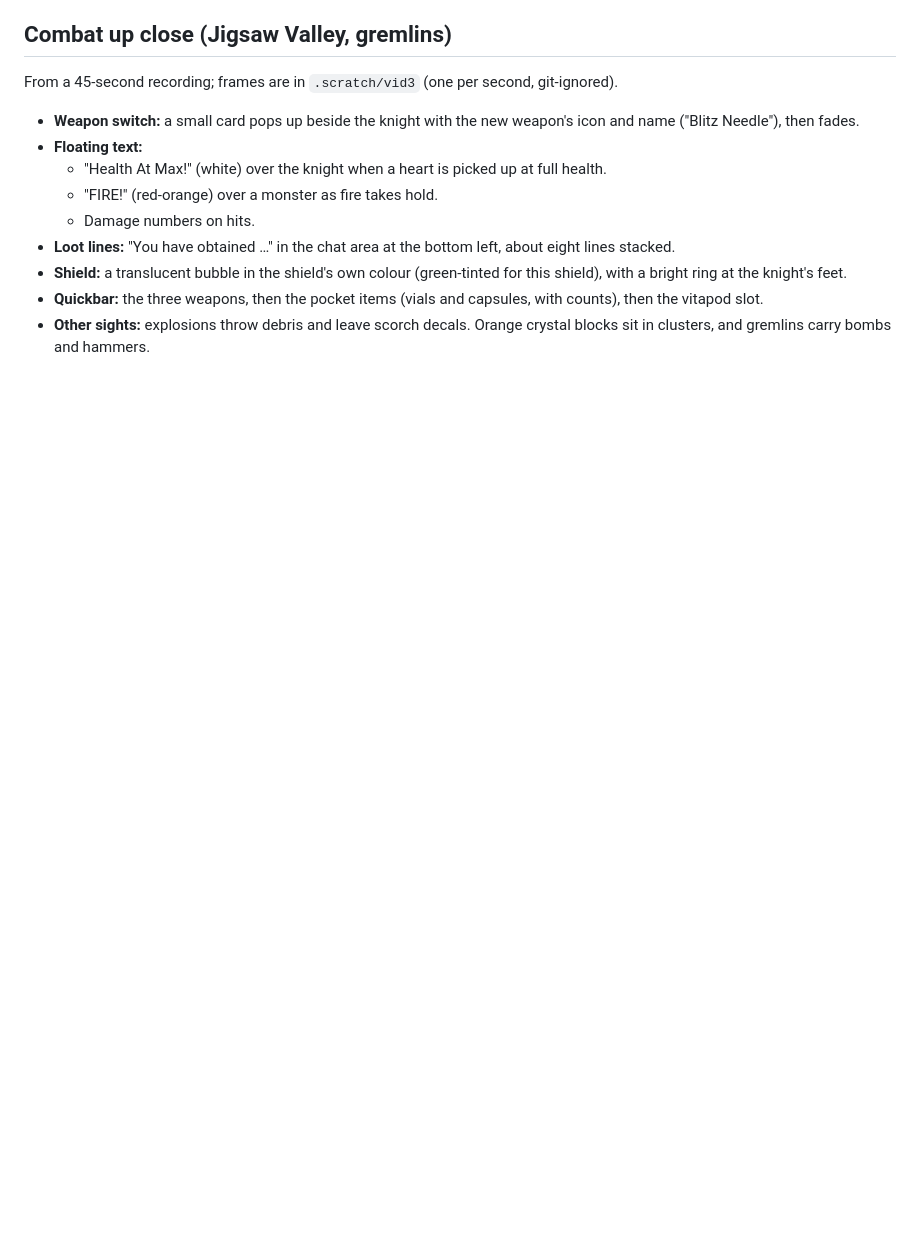
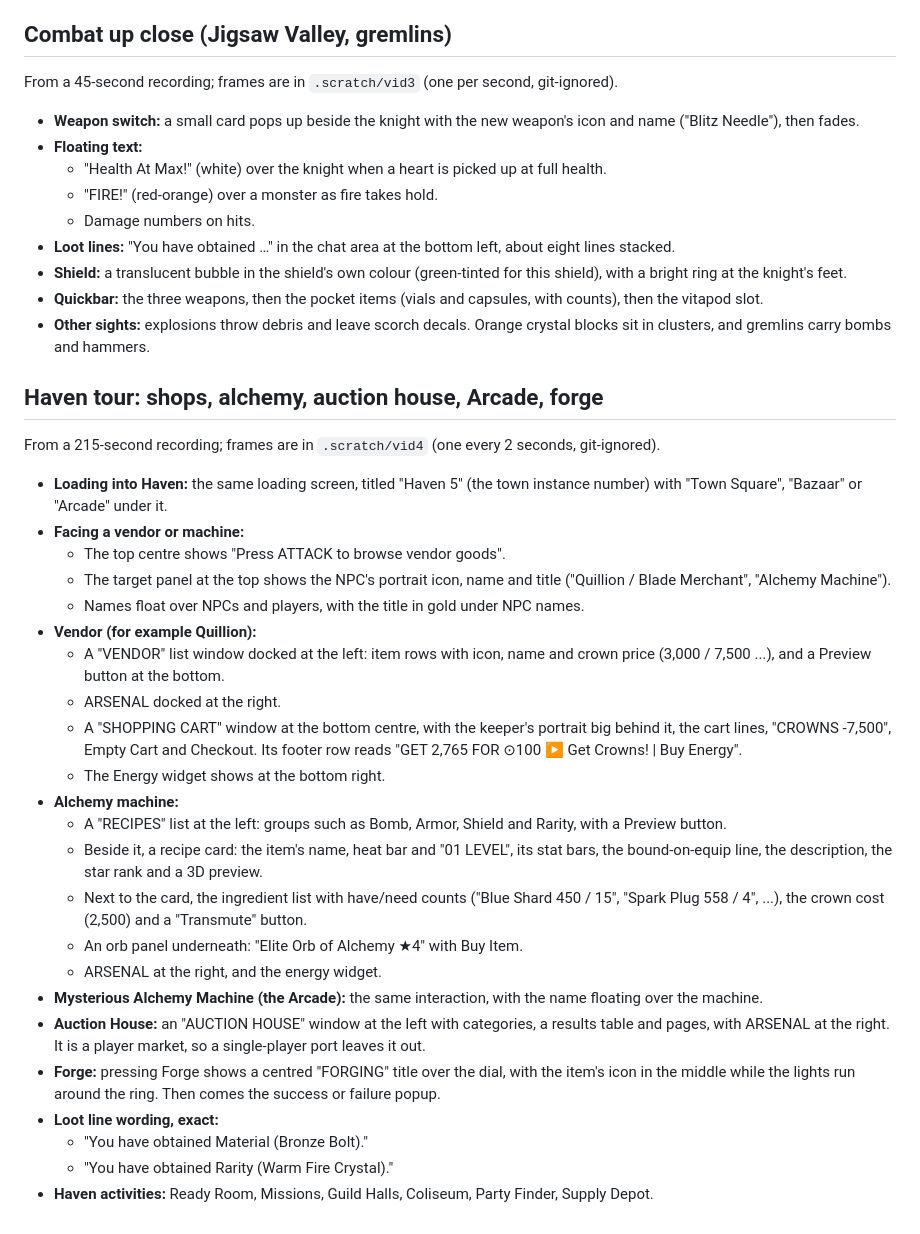
Before and after one commit to Twoos123/Clockworks, a Markdown page: docs/research/real-ui-reference.md, the part around the change. Rendered like a GitHub page; blank space fills up the shorter version.

Commit message:
Reference: the Haven tour (vendor and shopping cart, alchemy recipes, auction house, forging popup, loot line wording)
Co-Authored-By: Claude Opus 5.5 <noreply@anthropic.com>

```diff
--- a/docs/research/real-ui-reference.md
+++ b/docs/research/real-ui-reference.md
@@ -310,3 +310,43 @@ From a 45-second recording; frames are in `.scratch/vid3` (one per second, git-i
   the vitapod slot.
 - **Other sights:** explosions throw debris and leave scorch decals. Orange crystal blocks sit
   in clusters, and gremlins carry bombs and hammers.
+
+## Haven tour: shops, alchemy, auction house, Arcade, forge
+
+From a 215-second recording; frames are in `.scratch/vid4` (one every 2 seconds, git-ignored).
+
+- **Loading into Haven:** the same loading screen, titled "Haven 5" (the town instance number)
+  with "Town Square", "Bazaar" or "Arcade" under it.
+- **Facing a vendor or machine:**
+  - The top centre shows "Press ATTACK <Left Mouse> to browse vendor goods".
+  - The target panel at the top shows the NPC's portrait icon, name and title ("Quillion /
+    Blade Merchant", "Alchemy Machine").
+  - Names float over NPCs and players, with the title in gold under NPC names.
+- **Vendor (for example Quillion):**
+  - A "VENDOR" list window docked at the left: item rows with icon, name and crown price (3,000
+    / 7,500 ...), and a Preview button at the bottom.
+  - ARSENAL docked at the right.
+  - A "SHOPPING CART" window at the bottom centre, with the keeper's portrait big behind it, the
+    cart lines, "CROWNS -7,500", Empty Cart and Checkout. Its footer row reads "GET 2,765 FOR
+    ⊙100 ▶ Get Crowns! | Buy Energy".
+  - The Energy widget shows at the bottom right.
+- **Alchemy machine:**
+  - A "RECIPES" list at the left: groups such as Bomb, Armor, Shield and Rarity, with a Preview
+    button.
+  - Beside it, a recipe card: the item's name, heat bar and "01 LEVEL", its stat bars, the
+    bound-on-equip line, the description, the star rank and a 3D preview.
+  - Next to the card, the ingredient list with have/need counts ("Blue Shard 450 / 15", "Spark
+    Plug 558 / 4", ...), the crown cost (2,500) and a "Transmute" button.
+  - An orb panel underneath: "Elite Orb of Alchemy ★4" with Buy Item.
+  - ARSENAL at the right, and the energy widget.
+- **Mysterious Alchemy Machine (the Arcade):** the same interaction, with the name floating over
+  the machine.
+- **Auction House:** an "AUCTION HOUSE" window at the left with categories, a results table and
+  pages, with ARSENAL at the right. It is a player market, so a single-player port leaves it
+  out.
+- **Forge:** pressing Forge shows a centred "FORGING" title over the dial, with the item's icon
+  in the middle while the lights run around the ring. Then comes the success or failure popup.
+- **Loot line wording, exact:**
+  - "You have obtained Material (Bronze Bolt)."
+  - "You have obtained Rarity (Warm Fire Crystal)."
+- **Haven activities:** Ready Room, Missions, Guild Halls, Coliseum, Party Finder, Supply Depot.
```
